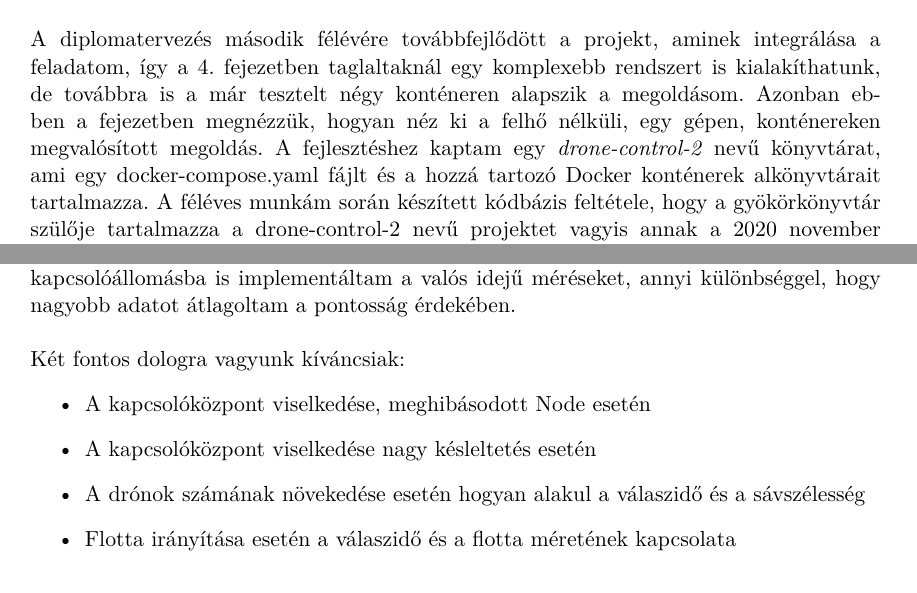
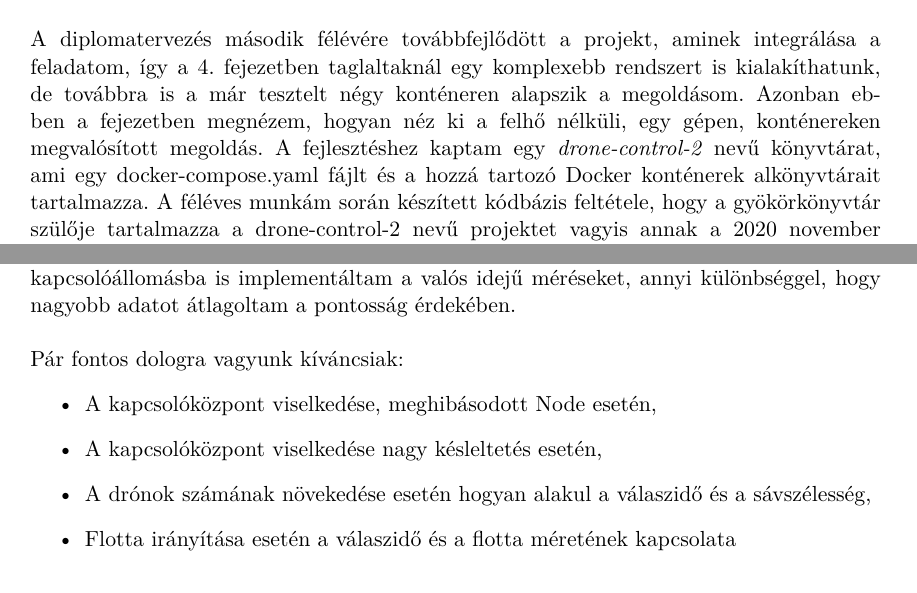
Before and after one commit to danielnanasi/cloud-based-drone-control, a LaTeX thesis (docs/thesis.tex, which reads docs/sections/measurements.tex, docs/sections/vm-tests.tex): two parts of pages 27 and 55 of 65, joined at a grey line, cut so that both start at the same text. Compiled offline with LuaLaTeX.

Commit message:
final formazas

```diff
--- a/docs/sections/measurements.tex
+++ b/docs/sections/measurements.tex
@@ -3,11 +3,11 @@
 Ebben a fejezetben az elvégzett mérésekről lesz szó, illetve azokból levont konklúziókról. Megnézzük, hogy a dolgozatban elkészített szoftverrendszer milyen hatékonysággal működik, milyen feltételekkel és minek milyen hatása van a QoS paraméterek elmozdulására. Kitekintünk arra, hogy egy 5G-s közeghozzáférési technológia esetén milyen változás jelenne meg a kommunikációban, elgondolkodunk rajta, hogy ez milyen előnyöket jelenthet. A méréseket az elkészített virtuális Multipass alapú K3S rendszeren végeztem, a mérési architektúra a korábbi \ref{fig:full2drone}. ábrán látható. A méréseket úgy végeztem, ahogyan a kapcsolóállomásba is implementáltam a valós idejű méréseket, annyi különbséggel, hogy nagyobb adatot átlagoltam a pontosság érdekében. \\
 
 \noindent
-Két fontos dologra vagyunk kíváncsiak:
+Pár fontos dologra vagyunk kíváncsiak:
 \begin{itemize}
-	\item A kapcsolóközpont viselkedése, meghibásodott Node esetén
-	\item A kapcsolóközpont viselkedése nagy késleltetés esetén
-	\item A drónok számának növekedése esetén hogyan alakul a válaszidő és a sávszélesség
+	\item A kapcsolóközpont viselkedése, meghibásodott Node esetén,
+	\item A kapcsolóközpont viselkedése nagy késleltetés esetén,
+	\item A drónok számának növekedése esetén hogyan alakul a válaszidő és a sávszélesség,
 	\item Flotta irányítása esetén a válaszidő és a flotta méretének kapcsolata
 \end{itemize}
 
--- a/docs/sections/vm-tests.tex
+++ b/docs/sections/vm-tests.tex
@@ -3,7 +3,7 @@
 
 \section{Képfelismerésen alapuló drónvezérlő automatizált drónvezérlő scenario}
 \label{cha:fizikai}
-A diplomatervezés második félévére továbbfejlődött a projekt, aminek integrálása a feladatom, így a \ref{chap:vmtest}. fejezetben taglaltaknál egy komplexebb rendszert is kialakíthatunk, de továbbra is a már tesztelt négy konténeren alapszik a megoldásom. Azonban ebben a fejezetben megnézzük, hogyan néz ki a felhő nélküli, egy gépen, konténereken megvalósított megoldás. A fejlesztéshez kaptam egy \emph{drone-control-2} nevű könyvtárat, ami egy docker-compose.yaml fájlt és a hozzá tartozó Docker konténerek alkönyvtárait tartalmazza. A féléves munkám során készített kódbázis feltétele, hogy a gyökörkönyvtár szülője tartalmazza a drone-control-2 nevű projektet vagyis annak a 2020 november harmadikán módosított változtatát. \\
+A diplomatervezés második félévére továbbfejlődött a projekt, aminek integrálása a feladatom, így a \ref{chap:vmtest}. fejezetben taglaltaknál egy komplexebb rendszert is kialakíthatunk, de továbbra is a már tesztelt négy konténeren alapszik a megoldásom. Azonban ebben a fejezetben megnézem, hogyan néz ki a felhő nélküli, egy gépen, konténereken megvalósított megoldás. A fejlesztéshez kaptam egy \emph{drone-control-2} nevű könyvtárat, ami egy docker-compose.yaml fájlt és a hozzá tartozó Docker konténerek alkönyvtárait tartalmazza. A féléves munkám során készített kódbázis feltétele, hogy a gyökörkönyvtár szülője tartalmazza a drone-control-2 nevű projektet vagyis annak a 2020 november harmadikán módosított változtatát. \\
 
 \noindent
 A földön használt rendszer a következő komponensekből áll:
```
Also changed, not shown: docs/sections/introduction.tex (+1 -1 lines), docs/sections/summary.tex (+1 -1 lines), docs/thesis.pdf, docs/sections/measurements.tex (2 more changed lines), 2 other files.
